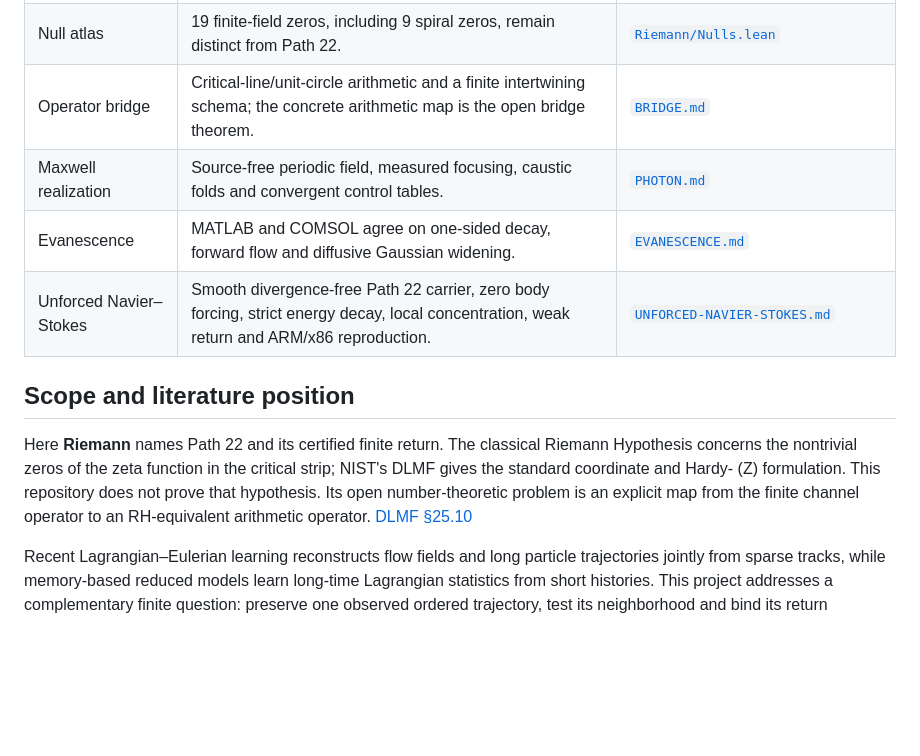
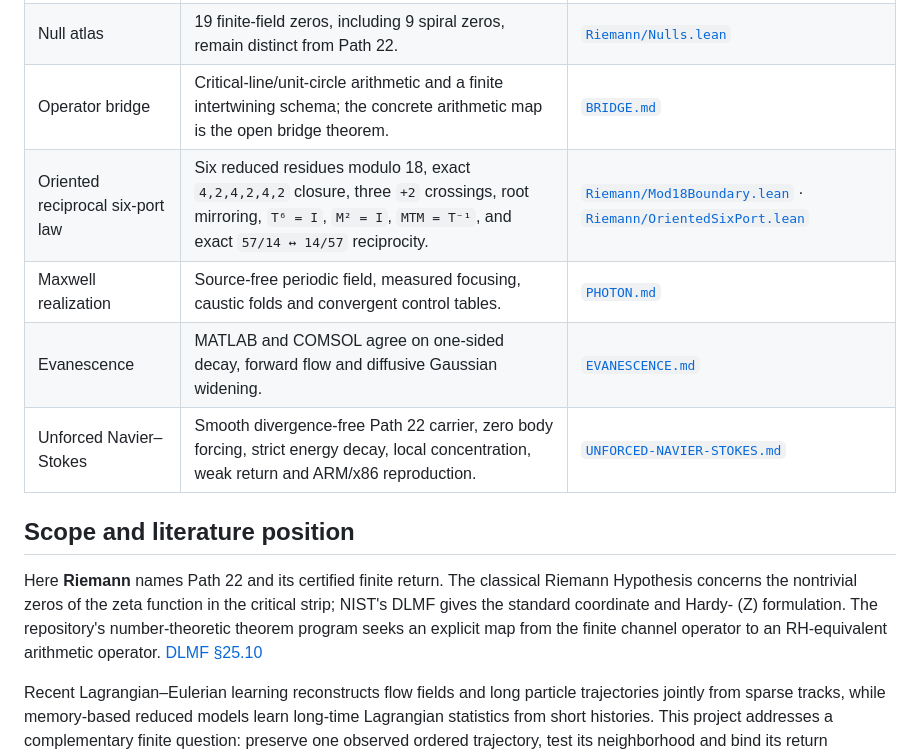
Before and after one commit to tmccoy678/riemann-green-spiral, a Markdown page: README.md, the part around one of its changes. Rendered like a GitHub page; blank space fills up the shorter version.

```diff
--- a/README.md
+++ b/README.md
@@ -59,6 +89,7 @@ coordinates without smoothing.
 | Spectrum | Near-unit determinant, rotating-plane expansion, vertical contraction and 16 alternating Poincaré crossings. | [`Riemann/Spectrum.lean`](Riemann/Spectrum.lean) |
 | Null atlas | 19 finite-field zeros, including 9 spiral zeros, remain distinct from Path 22. | [`Riemann/Nulls.lean`](Riemann/Nulls.lean) |
 | Operator bridge | Critical-line/unit-circle arithmetic and a finite intertwining schema; the concrete arithmetic map is the open bridge theorem. | [`BRIDGE.md`](BRIDGE.md) |
+| Oriented reciprocal six-port law | Six reduced residues modulo 18, exact `4,2,4,2,4,2` closure, three `+2` crossings, root mirroring, `T⁶ = I`, `M² = I`, `MTM = T⁻¹`, and exact `57/14 ↔ 14/57` reciprocity. | [`Riemann/Mod18Boundary.lean`](Riemann/Mod18Boundary.lean) · [`Riemann/OrientedSixPort.lean`](Riemann/OrientedSixPort.lean) |
 | Maxwell realization | Source-free periodic field, measured focusing, caustic folds and convergent control tables. | [`PHOTON.md`](PHOTON.md) |
 | Evanescence | MATLAB and COMSOL agree on one-sided decay, forward flow and diffusive Gaussian widening. | [`EVANESCENCE.md`](EVANESCENCE.md) |
 | Unforced Navier–Stokes | Smooth divergence-free Path 22 carrier, zero body forcing, strict energy decay, local concentration, weak return and ARM/x86 reproduction. | [`UNFORCED-NAVIER-STOKES.md`](UNFORCED-NAVIER-STOKES.md) |
@@ -68,9 +99,9 @@ coordinates without smoothing.
 Here **Riemann** names Path 22 and its certified finite return. The classical
 Riemann Hypothesis concerns the nontrivial zeros of the zeta function in the
 critical strip; NIST's DLMF gives the standard coordinate and Hardy-
-\(Z\) formulation. This repository does not prove that hypothesis. Its open
-number-theoretic problem is an explicit map from the finite channel operator to
-an RH-equivalent arithmetic operator. [DLMF §25.10](https://dlmf.nist.gov/25.10)
+\(Z\) formulation. The repository's number-theoretic theorem program seeks an
+explicit map from the finite channel operator to an RH-equivalent arithmetic
+operator. [DLMF §25.10](https://dlmf.nist.gov/25.10)
 
 Recent Lagrangian–Eulerian learning reconstructs flow fields and long particle
 trajectories jointly from sparse tracks, while memory-based reduced models learn
```
Also changed, not shown: other parts of README.md (+31 -1 lines), REFERENCES.md (+16 -0 lines), TECHNICAL-RECORD.md (+26 -0 lines), artifacts/Oriented_Reciprocal_Six_Port_Law.png (added), 7 other files.
